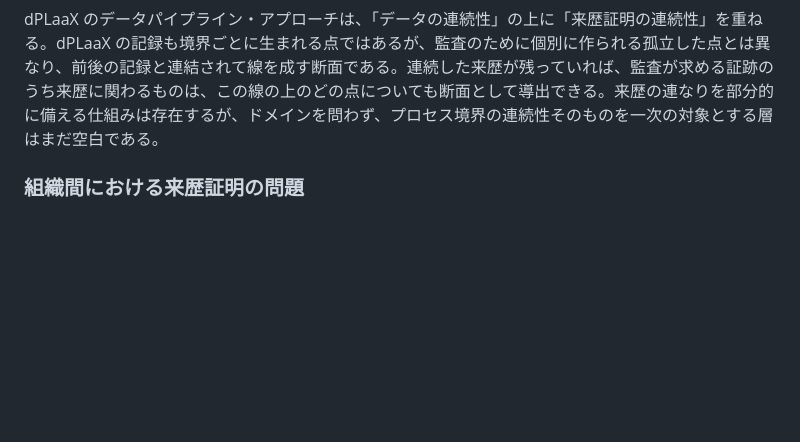
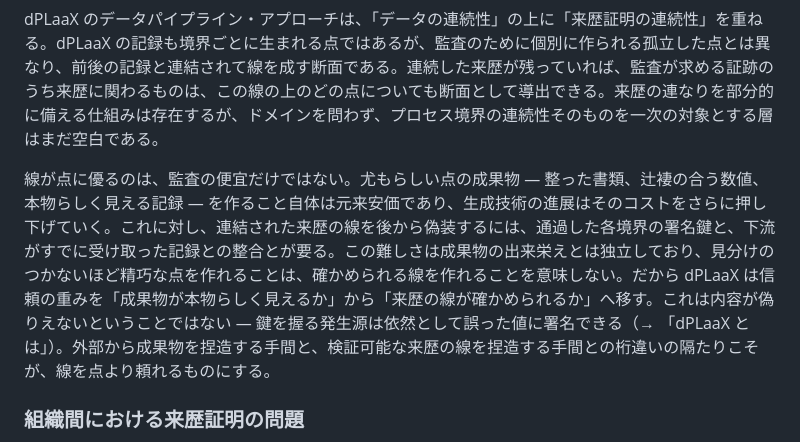
Before and after one commit to dplaax/spec, a Markdown page: concept.md, the part around the change. Rendered like a GitHub page; blank space fills up the shorter version.

Commit message:
concept: 線の偽造耐性（点との非対称性）を「点の監査、線の現実」に追記
生成技術が「点」の成果物偽造コストを押し下げても、各境界の鍵＋下流
受領に結合した「線」の偽装コストは独立 — という設計思想を non-normative
に明記。信頼の重みを「成果物が本物らしいか」から「来歴の線が確かめ
られるか」へ移す根拠を補強する。

Co-Authored-By: Claude Fable 5 <noreply@anthropic.com>

```diff
--- a/concept.md
+++ b/concept.md
@@ -26,6 +26,8 @@ dPLaaX が与えるのは記録の真正性と連続性であって、それ以
 今日の支配的なアプローチは、規制が求める場所に「監査のための点を作る」ことである。しかし点は本来、連続した線の上に浮かび上がるものであり、点を個別に作っても線は復元できない。データの流れが連続している以上、来歴もまた連続した線として残るべきだ。
 
 dPLaaX のデータパイプライン・アプローチは、「データの連続性」の上に「来歴証明の連続性」を重ねる。dPLaaX の記録も境界ごとに生まれる点ではあるが、監査のために個別に作られる孤立した点とは異なり、前後の記録と連結されて線を成す断面である。連続した来歴が残っていれば、監査が求める証跡のうち来歴に関わるものは、この線の上のどの点についても断面として導出できる。来歴の連なりを部分的に備える仕組みは存在するが、ドメインを問わず、プロセス境界の連続性そのものを一次の対象とする層はまだ空白である。
+
+線が点に優るのは、監査の便宜だけではない。尤もらしい点の成果物 — 整った書類、辻褄の合う数値、本物らしく見える記録 — を作ること自体は元来安価であり、生成技術の進展はそのコストをさらに押し下げていく。これに対し、連結された来歴の線を後から偽装するには、通過した各境界の署名鍵と、下流がすでに受け取った記録との整合とが要る。この難しさは成果物の出来栄えとは独立しており、見分けのつかないほど精巧な点を作れることは、確かめられる線を作れることを意味しない。だから dPLaaX は信頼の重みを「成果物が本物らしく見えるか」から「来歴の線が確かめられるか」へ移す。これは内容が偽りえないということではない — 鍵を握る発生源は依然として誤った値に署名できる（→ 「dPLaaX とは」）。外部から成果物を捏造する手間と、検証可能な来歴の線を捏造する手間との桁違いの隔たりこそが、線を点より頼れるものにする。
 
 ### 組織間における来歴証明の問題
 
```
